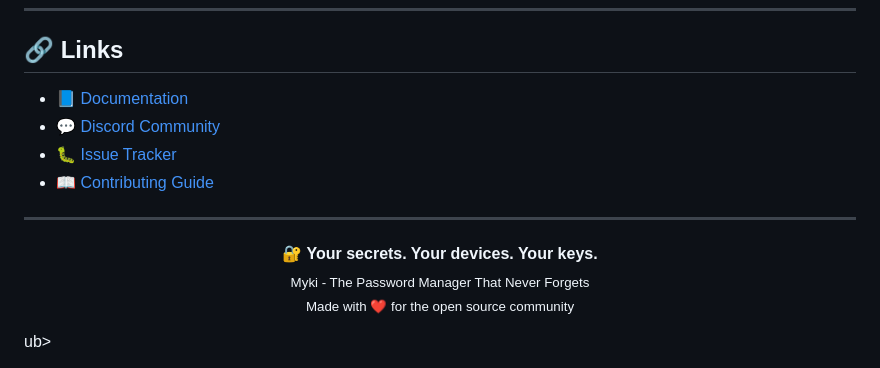
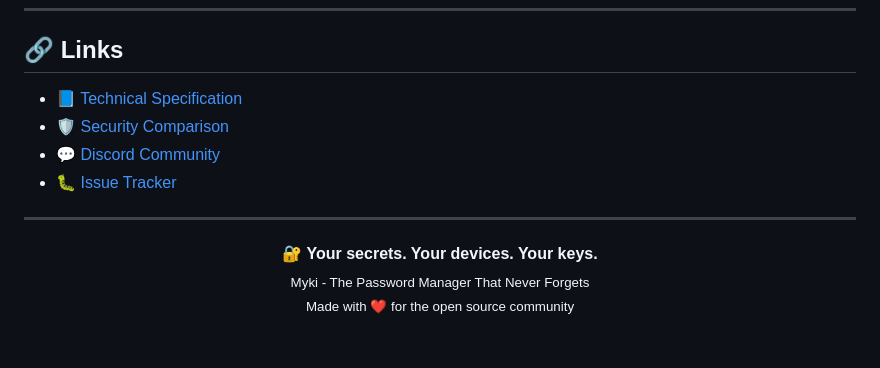
Before and after one commit to rahulmasal/MyKi, a Markdown page: README.md, the part around one of its changes. Rendered like a GitHub page.

Commit message:
Update README: Fix repository links, correct formatting, and update documentation pointers

```diff
--- a/README.md
+++ b/README.md
@@ -387,10 +387,10 @@ Built with ❤️ and a lot of ☕ by the open source community.
 
 ## 🔗 Links
 
-- 📘 [Documentation](https://docs.myki.app)
+- 📘 [Technical Specification](TECHNICAL_SPECIFICATION.md)
+- 🛡️ [Security Comparison](SECURITY_COMPARISON.md)
 - 💬 [Discord Community](https://discord.gg/myki)
 - 🐛 [Issue Tracker](https://github.com/rahulmasal/MyKi/issues)
-- 📖 [Contributing Guide](CONTRIBUTING.md)
 
 ---
 
@@ -401,5 +401,3 @@ Built with ❤️ and a lot of ☕ by the open source community.
   <br>
   <sub>Made with ❤️ for the open source community</sub>
 </p>
-ub>
-</p>
```
Also changed, not shown: other parts of README.md (+5 -5 lines).
